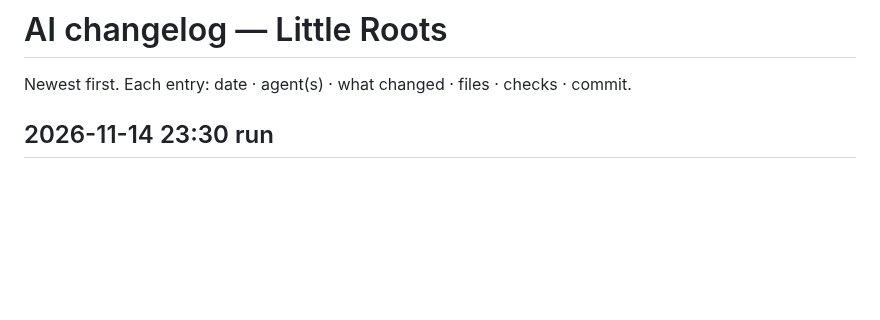
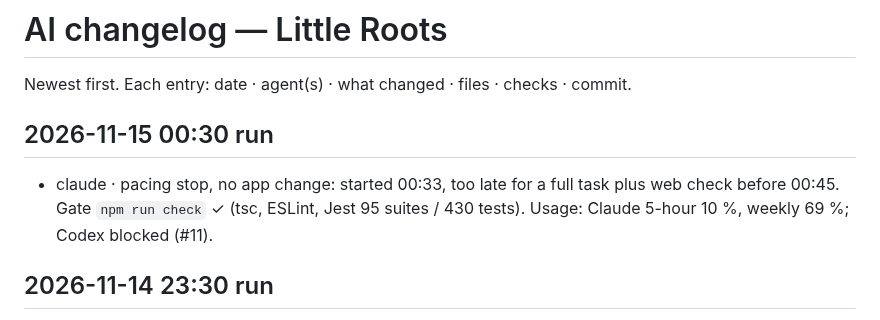
Before and after one commit to Gayane0509/little-roots, a Markdown page: AI_CHANGELOG.md, the part around the change. Rendered like a GitHub page; blank space fills up the shorter version.

```diff
--- a/AI_CHANGELOG.md
+++ b/AI_CHANGELOG.md
@@ -1,6 +1,10 @@
 # AI changelog — Little Roots
 
 Newest first. Each entry: date · agent(s) · what changed · files · checks · commit.
+
+## 2026-11-15 00:30 run
+- claude · pacing stop, no app change: started 00:33, too late for a full task plus web check before 00:45. Gate
+  `npm run check` ✓ (tsc, ESLint, Jest 95 suites / 430 tests). Usage: Claude 5-hour 10 %, weekly 69 %; Codex blocked (#11).
 
 ## 2026-11-14 23:30 run
 - claude · parent-area tablet review (1024×768): settings, children, paywall fit, no overflow. #180 paywall comparison
```
Also changed, not shown: PROJECT_STATUS.md (+2 -1 lines).
